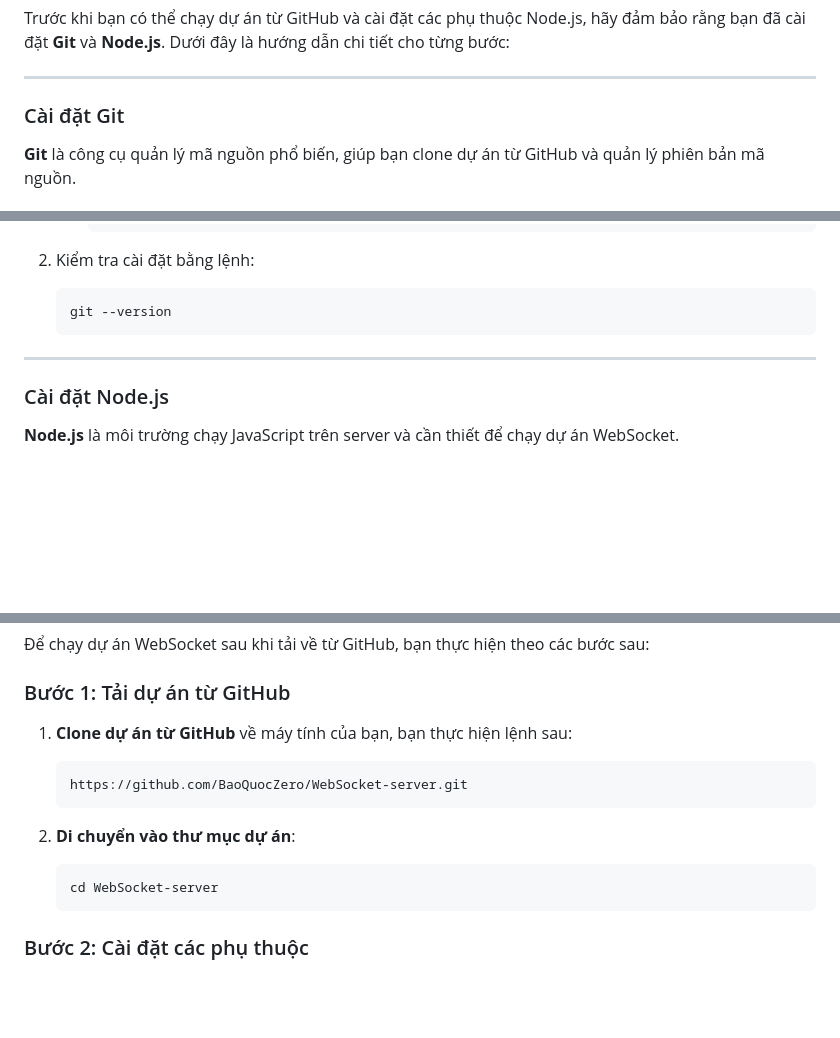
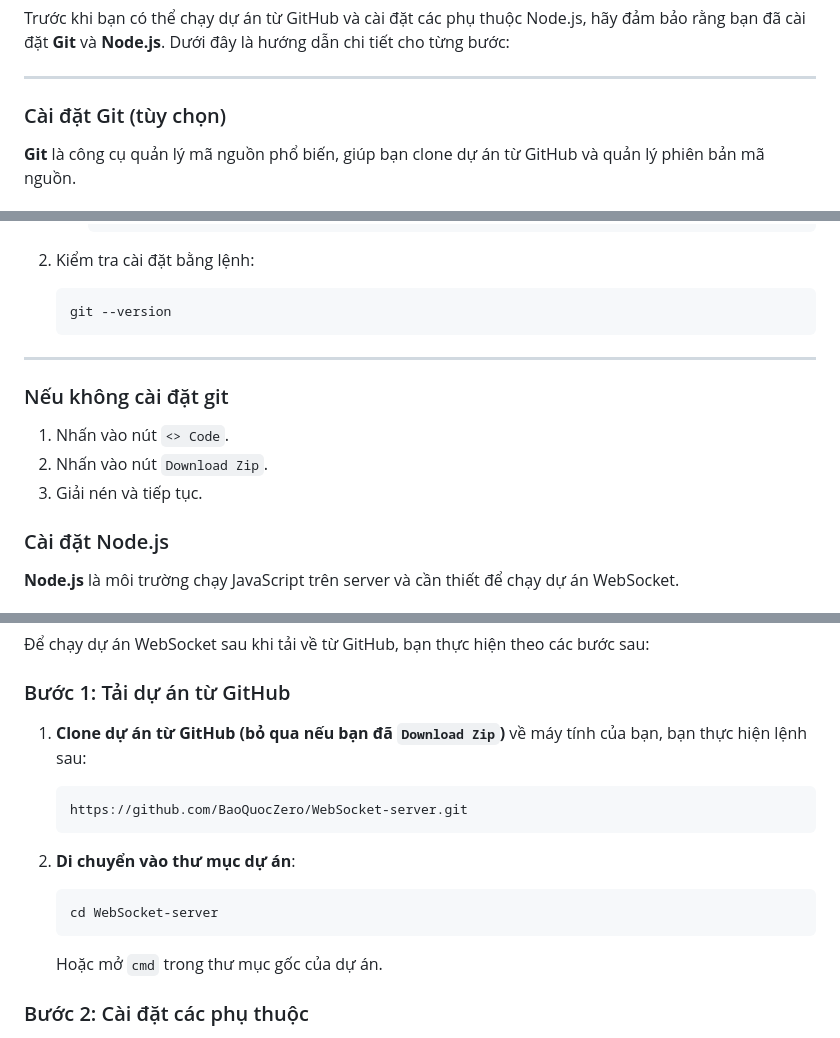
Before and after one commit to BaoQuocZero/WebSocket-server, a Markdown page: README.md, 3 parts joined by grey strips. GitHub-like rendering; blank space fills up the shorter version.

````diff
--- a/README.md
+++ b/README.md
@@ -6,7 +6,7 @@ Trước khi bạn có thể chạy dự án từ GitHub và cài đặt các ph
 
 ---
 
-### Cài đặt Git
+### Cài đặt Git (tùy chọn)
 
 **Git** là công cụ quản lý mã nguồn phổ biến, giúp bạn clone dự án từ GitHub và quản lý phiên bản mã nguồn.
 
@@ -62,6 +62,12 @@ Trước khi bạn có thể chạy dự án từ GitHub và cài đặt các ph
 
 ---
 
+### Nếu không cài đặt git
+
+1. Nhấn vào nút `<> Code`.
+2. Nhấn vào nút `Download Zip`.
+3. Giải nén và tiếp tục.
+
 ### Cài đặt Node.js
 
 **Node.js** là môi trường chạy JavaScript trên server và cần thiết để chạy dự án WebSocket.
@@ -114,7 +120,7 @@ Sau khi đã cài đặt **Git** và **Node.js**, bạn có thể quay lại **B
 
 ### Bước 1: Tải dự án từ GitHub
 
-1. **Clone dự án từ GitHub** về máy tính của bạn, bạn thực hiện lệnh sau:
+1. **Clone dự án từ GitHub (bỏ qua nếu bạn đã `Download Zip`)** về máy tính của bạn, bạn thực hiện lệnh sau:
 
    ```bash
    https://github.com/BaoQuocZero/WebSocket-server.git
@@ -125,6 +131,8 @@ Sau khi đã cài đặt **Git** và **Node.js**, bạn có thể quay lại **B
    ```bash
    cd WebSocket-server
    ```
+
+   Hoặc mở `cmd` trong thư mục gốc của dự án.
 
 ### Bước 2: Cài đặt các phụ thuộc
 
````
